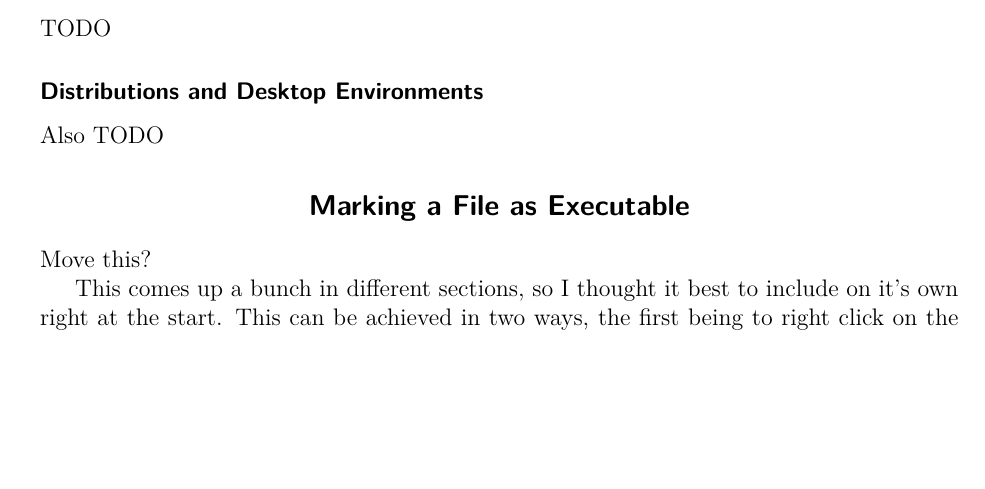
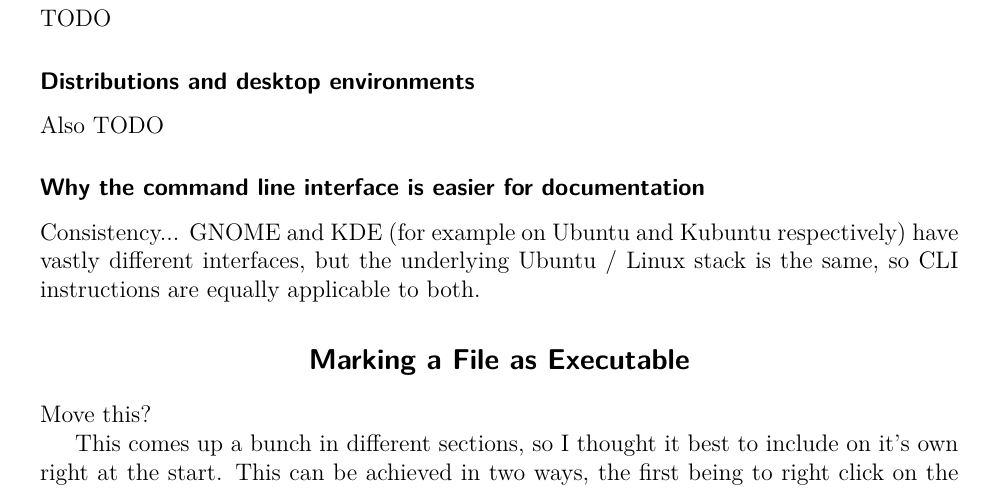
Before and after one commit to WalJT/Random-Kubuntu-Stuff, a LaTeX document (main.tex): part of page 2 of 6, cut so that both start at the same text, the shorter picture padded with empty space. Compiled offline with pdfLaTeX.

Commit message:
Add subsection about consistent CLI environment.

```diff
--- a/main.tex
+++ b/main.tex
@@ -141,9 +141,16 @@
 
 TODO
 
-\subsection{Distributions and Desktop Environments}
+\subsection{Distributions and desktop environments}
 
 Also TODO
+
+\subsection{Why the command line interface is easier for documentation}
+
+Consistency... GNOME and KDE (for example on Ubuntu and Kubuntu respectively) have vastly
+different interfaces,
+but the underlying Ubuntu / Linux stack is the same, so CLI instructions are
+equally applicable to both.
 
 \section{Marking a File as Executable}
 
```
